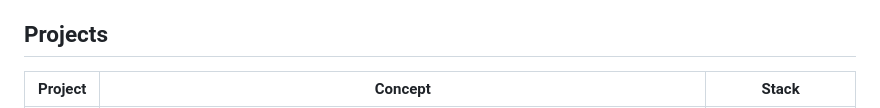
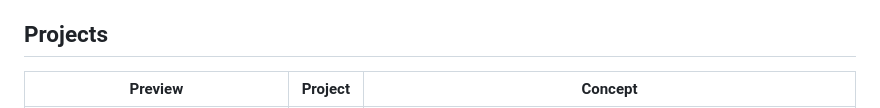
Before and after one commit to jeremi-24/fictional-brands-landing-pages, a Markdown page: README.md, the part around one of its changes. Rendered like a GitHub page.

Commit message:
docs: add AUREN landing page preview to README

```diff
--- a/README.md
+++ b/README.md
@@ -8,5 +8,5 @@ Free to use, MIT licensed.
 
 ## Projects
 
-| Project | Concept | Stack |
+| Preview | Project | Concept |
 |---|---|---|
```
Also changed, not shown: other parts of README.md (+1 -1 lines), previews/auren.jpg (added), 1 other file.
